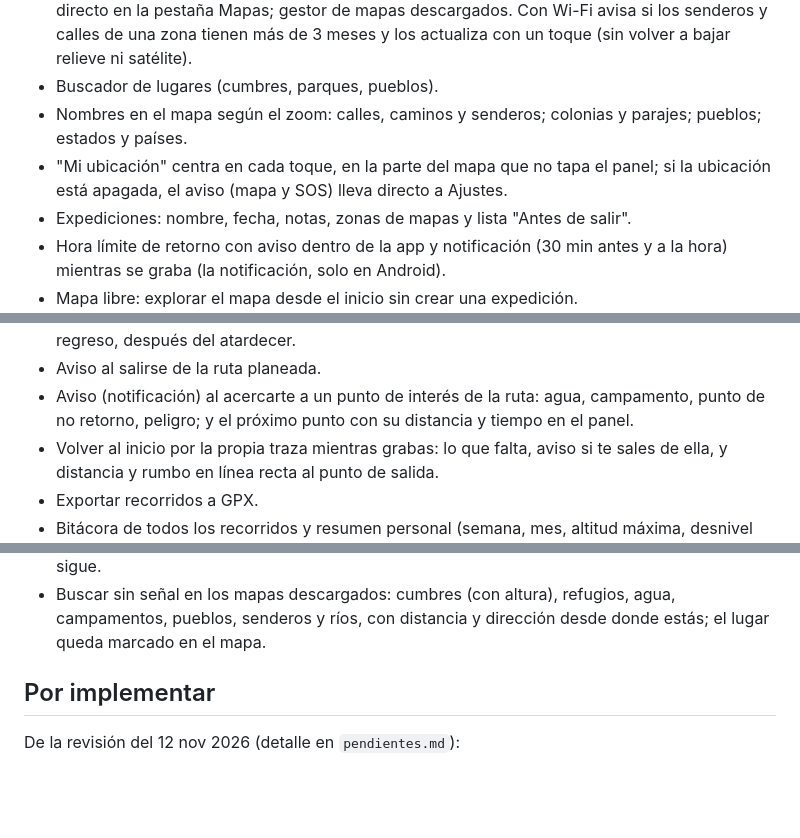
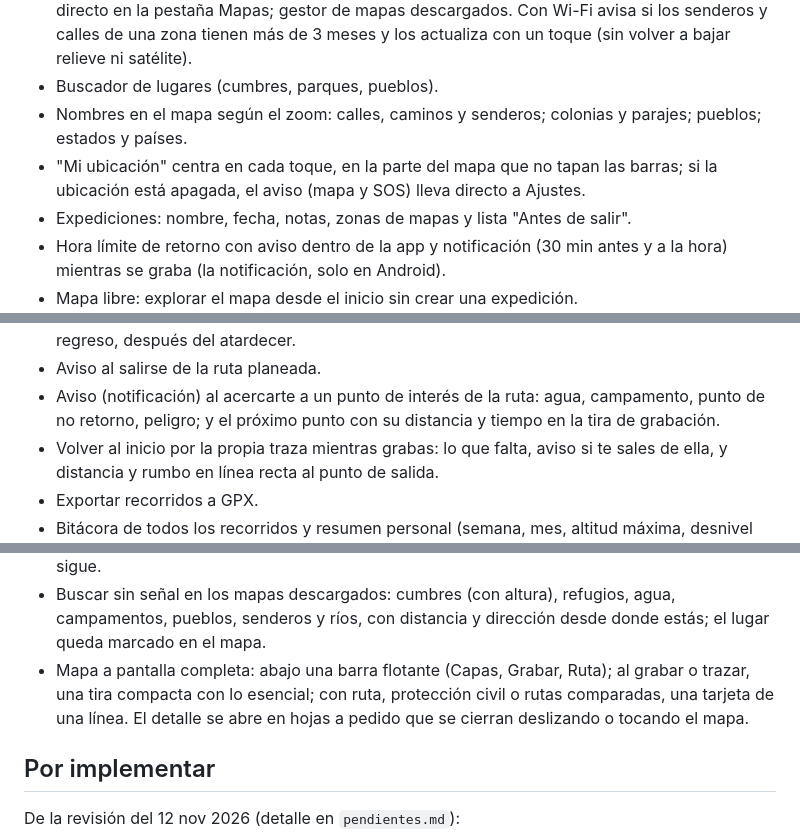
Before and after one commit to MARK-126/cresta, a Markdown page: docs/contexto/funcionalidades.md, 3 parts joined by grey strips. GitHub-like rendering; blank space fills up the shorter version.

Commit message:
Funcionalidades: mapa limpio en "Ya funcionan" y sin referencias al panel fijo
Co-Authored-By: Claude Opus 5.5 <noreply@anthropic.com>

```diff
--- a/docs/contexto/funcionalidades.md
+++ b/docs/contexto/funcionalidades.md
@@ -12,7 +12,7 @@ Detalles técnicos en `estado.md`; qué se probó en `pruebas.md`.
   y los actualiza con un toque (sin volver a bajar relieve ni satélite).
 - Buscador de lugares (cumbres, parques, pueblos).
 - Nombres en el mapa según el zoom: calles, caminos y senderos; colonias y parajes; pueblos; estados y países.
-- "Mi ubicación" centra en cada toque, en la parte del mapa que no tapa el panel; si la ubicación está apagada, el
+- "Mi ubicación" centra en cada toque, en la parte del mapa que no tapan las barras; si la ubicación está apagada, el
   aviso (mapa y SOS) lleva directo a Ajustes.
 - Expediciones: nombre, fecha, notas, zonas de mapas y lista "Antes de salir".
 - Hora límite de retorno con aviso dentro de la app y notificación (30 min antes y a la hora) mientras se
@@ -36,7 +36,7 @@ Detalles técnicos en `estado.md`; qué se probó en `pruebas.md`.
   atardecer.
 - Aviso al salirse de la ruta planeada.
 - Aviso (notificación) al acercarte a un punto de interés de la ruta: agua, campamento, punto de no retorno, peligro; y
-  el próximo punto con su distancia y tiempo en el panel.
+  el próximo punto con su distancia y tiempo en la tira de grabación.
 - Volver al inicio por la propia traza mientras grabas: lo que falta, aviso si te sales de ella, y distancia y rumbo en
   línea recta al punto de salida.
 - Exportar recorridos a GPX.
@@ -71,6 +71,9 @@ Detalles técnicos en `estado.md`; qué se probó en `pruebas.md`.
 - Tu posición en vivo en el mapa; el mapa libre te centra al abrirlo y el botón de ubicación te sigue.
 - Buscar sin señal en los mapas descargados: cumbres (con altura), refugios, agua, campamentos, pueblos,
   senderos y ríos, con distancia y dirección desde donde estás; el lugar queda marcado en el mapa.
+- Mapa a pantalla completa: abajo una barra flotante (Capas, Grabar, Ruta); al grabar o trazar, una tira compacta
+  con lo esencial; con ruta, protección civil o rutas comparadas, una tarjeta de una línea. El detalle se abre en
+  hojas a pedido que se cierran deslizando o tocando el mapa.
 
 ## Por implementar
 
```
